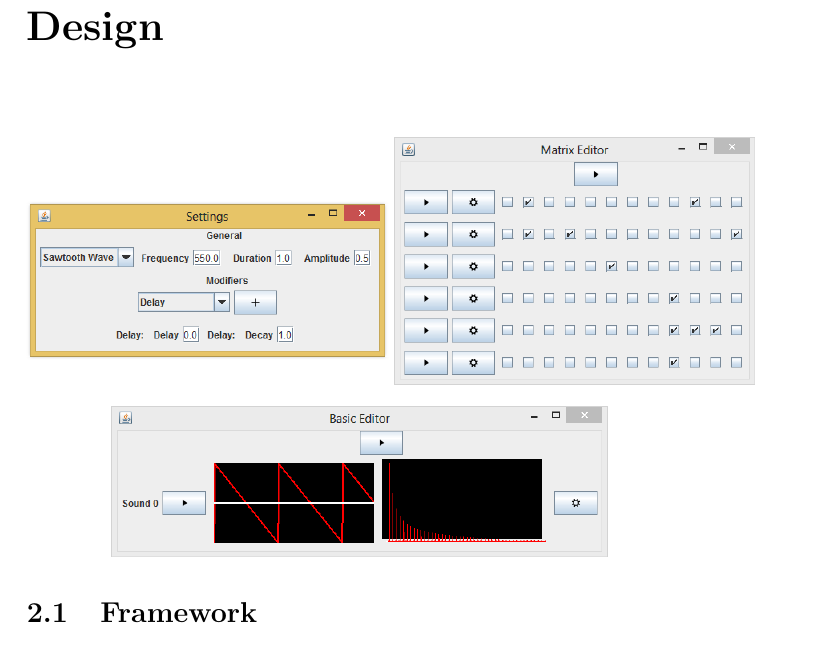
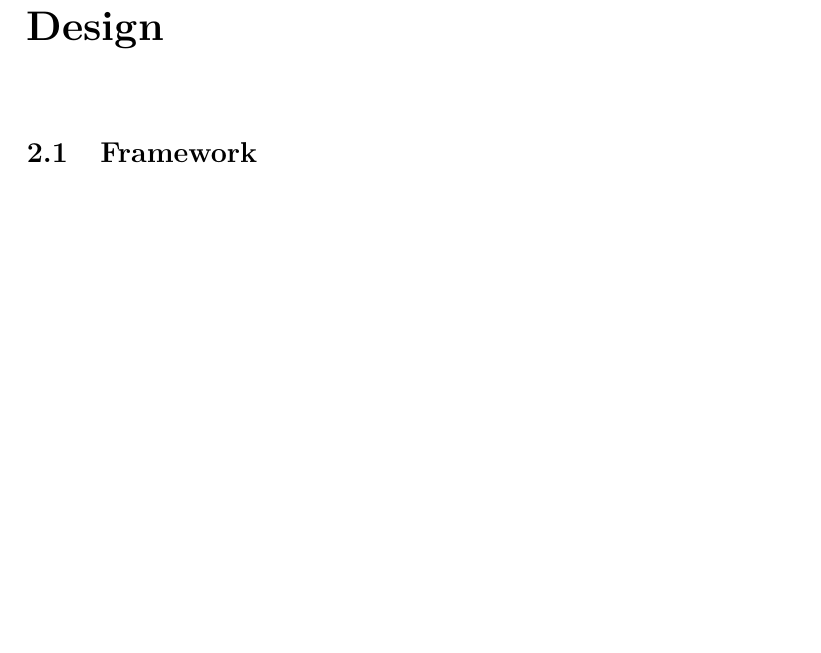
Before and after one commit to remigourdon/sound-editors-report, a LaTeX thesis (soundEditor.tex): part of page 4 of 9, cut so that both start at the same text, the shorter picture padded with empty space. Compiled offline with pdfLaTeX; the source files are stored in an older character set and shown here as Unicode.

Commit message:
Remove the picture.

```diff
--- a/soundEditor.tex
+++ b/soundEditor.tex
@@ -65,8 +65,6 @@ The same goes for filters and effects, which can be as simple as low-pass and hi
 For these modules, that we called modifiers, we also quickly realized that the possibility of adding several of them to the same sound would really expand the possibilities.
 
 \chapter{Design}
-
-\includegraphics[scale=0.4]{global_view.png}
 
 \section{Framework}
 
```
Also changed, not shown: global_view.png (deleted), soundEditor.pdf (deleted).
